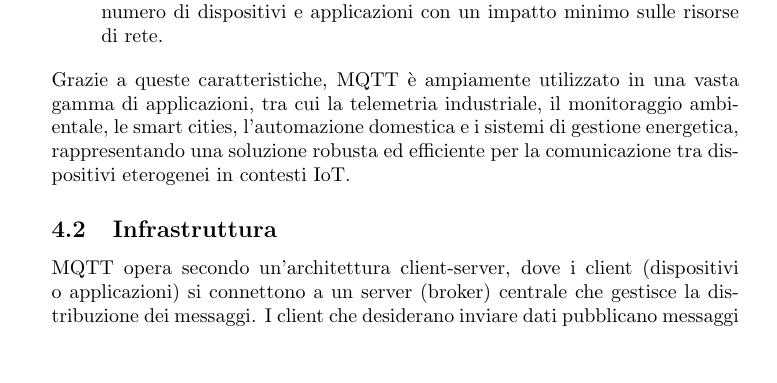
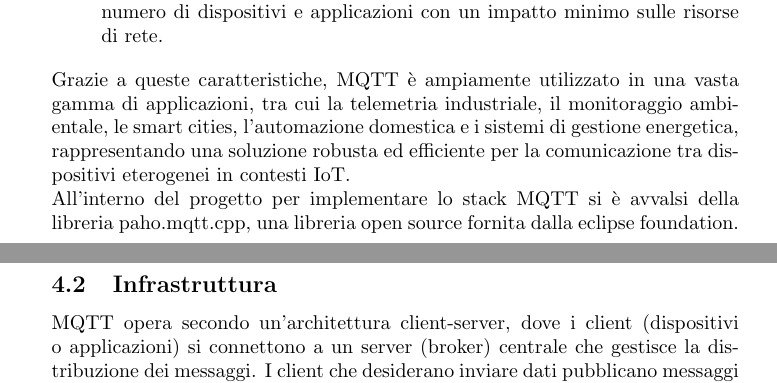
Before and after one commit to alleappio/tesi_triennale, a LaTeX document (main.tex, which reads sections/MQTT.tex): part of page 10 of 19 before the commit and two parts of pages 10 and 11 of 19 after it, the two joined at a grey line, cut so that both start at the same text, the shorter picture padded with empty space. Compiled offline with pdfLaTeX.

Commit message:
edit section 4

```diff
--- a/sections/MQTT.tex
+++ b/sections/MQTT.tex
@@ -18,6 +18,8 @@ Il protocollo MQTT (Message Queuing Telemetry Transport) è un protocollo di ret
 \end{itemize}
 
 \noindent Grazie a queste caratteristiche, MQTT è ampiamente utilizzato in una vasta gamma di applicazioni, tra cui la telemetria industriale, il monitoraggio ambientale, le smart cities, l'automazione domestica e i sistemi di gestione energetica, rappresentando una soluzione robusta ed efficiente per la comunicazione tra dispositivi eterogenei in contesti IoT.
+
+\noindent All'interno del progetto per implementare lo stack MQTT si è avvalsi della libreria paho.mqtt.cpp, una libreria open source fornita dalla eclipse foundation.
 
 \subsection{Infrastruttura}
 \noindent MQTT opera secondo un'architettura client-server, dove i client (dispositivi o applicazioni) si connettono a un server (broker) centrale che gestisce la distribuzione dei messaggi. I client che desiderano inviare dati pubblicano messaggi su specifici argomenti (topics), mentre i client interessati a ricevere quei dati si iscrivono (subscribe) agli stessi argomenti. Il broker, che agisce come intermediario, si occupa di ricevere i messaggi pubblicati e di inoltrarli a tutti i client iscritti agli argomenti corrispondenti.
```
